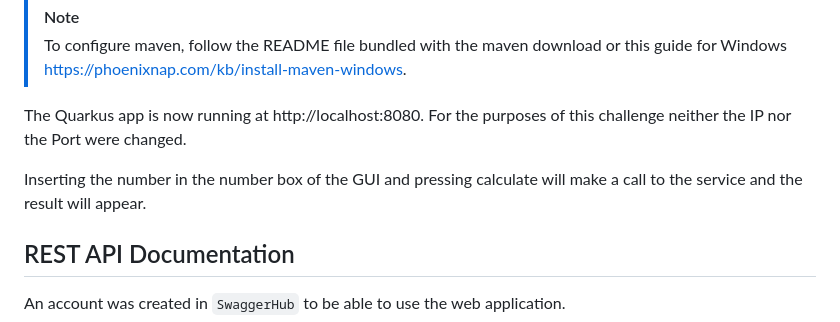
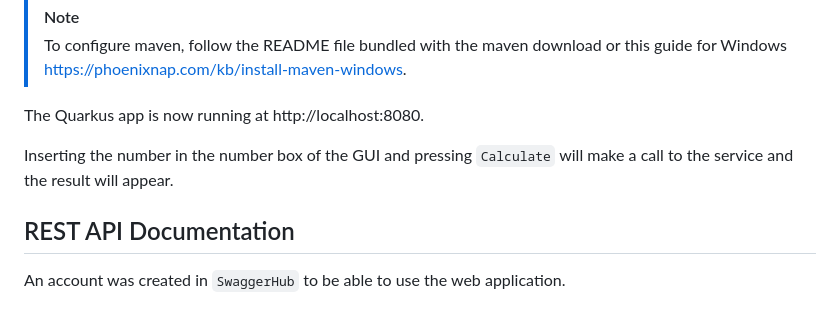
Before and after one commit to TheDarKnight46/LabSeq, a Markdown page: README.md, the part around the change. Drawn GitHub-style.

```diff
--- a/README.md
+++ b/README.md
@@ -42,9 +42,9 @@ mvn compile quarkus:dev
 > [!NOTE]
 > To configure maven, follow the README file bundled with the maven download or this guide for Windows https://phoenixnap.com/kb/install-maven-windows.
 
-The Quarkus app is now running at http://localhost:8080. For the purposes of this challenge neither the IP nor the Port were changed.
+The Quarkus app is now running at http://localhost:8080.
 
-Inserting the number in the number box of the GUI and pressing calculate will make a call to the service and the result will appear.
+Inserting the number in the number box of the GUI and pressing `Calculate` will make a call to the service and the result will appear.
 
 ## REST API Documentation
 
```
